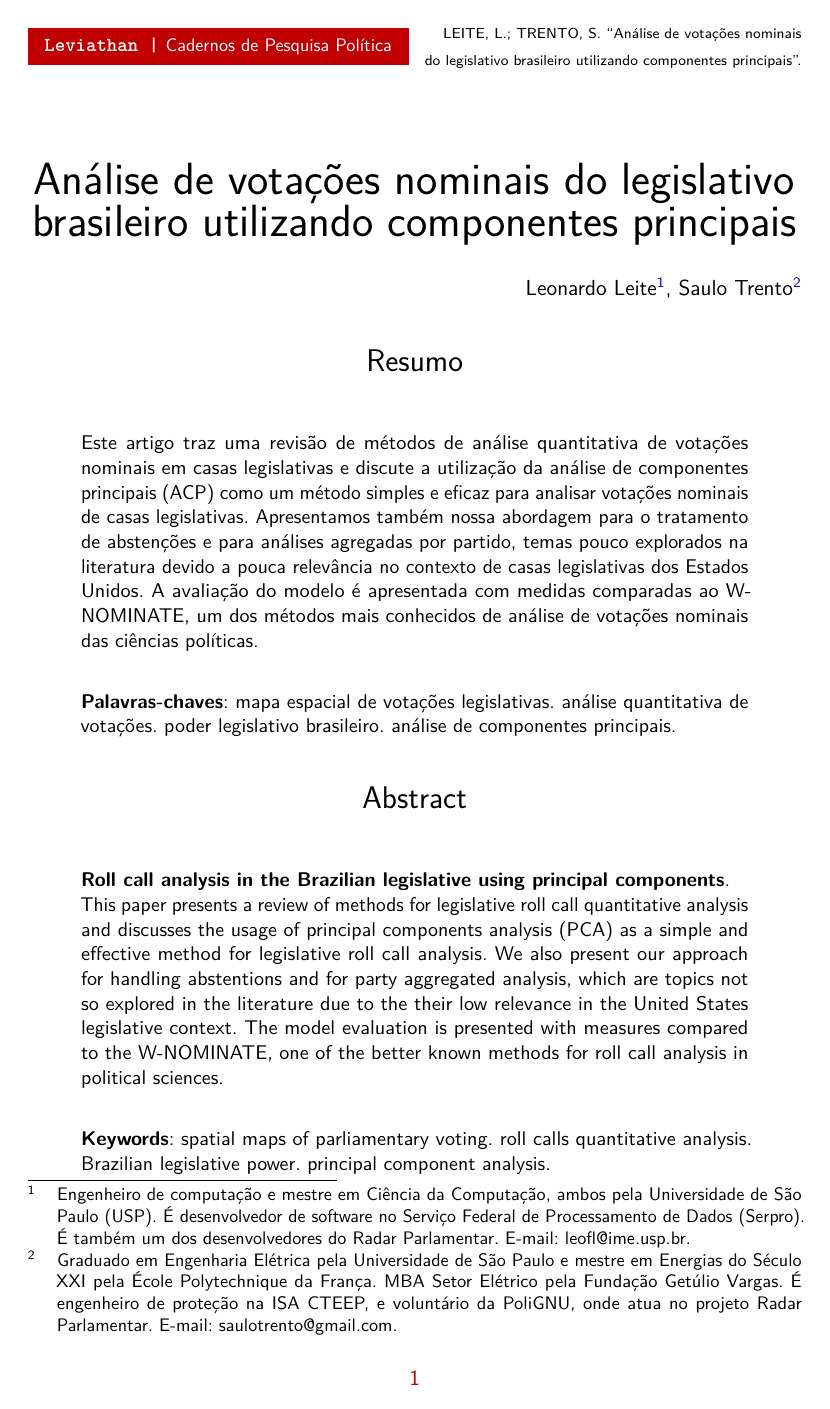
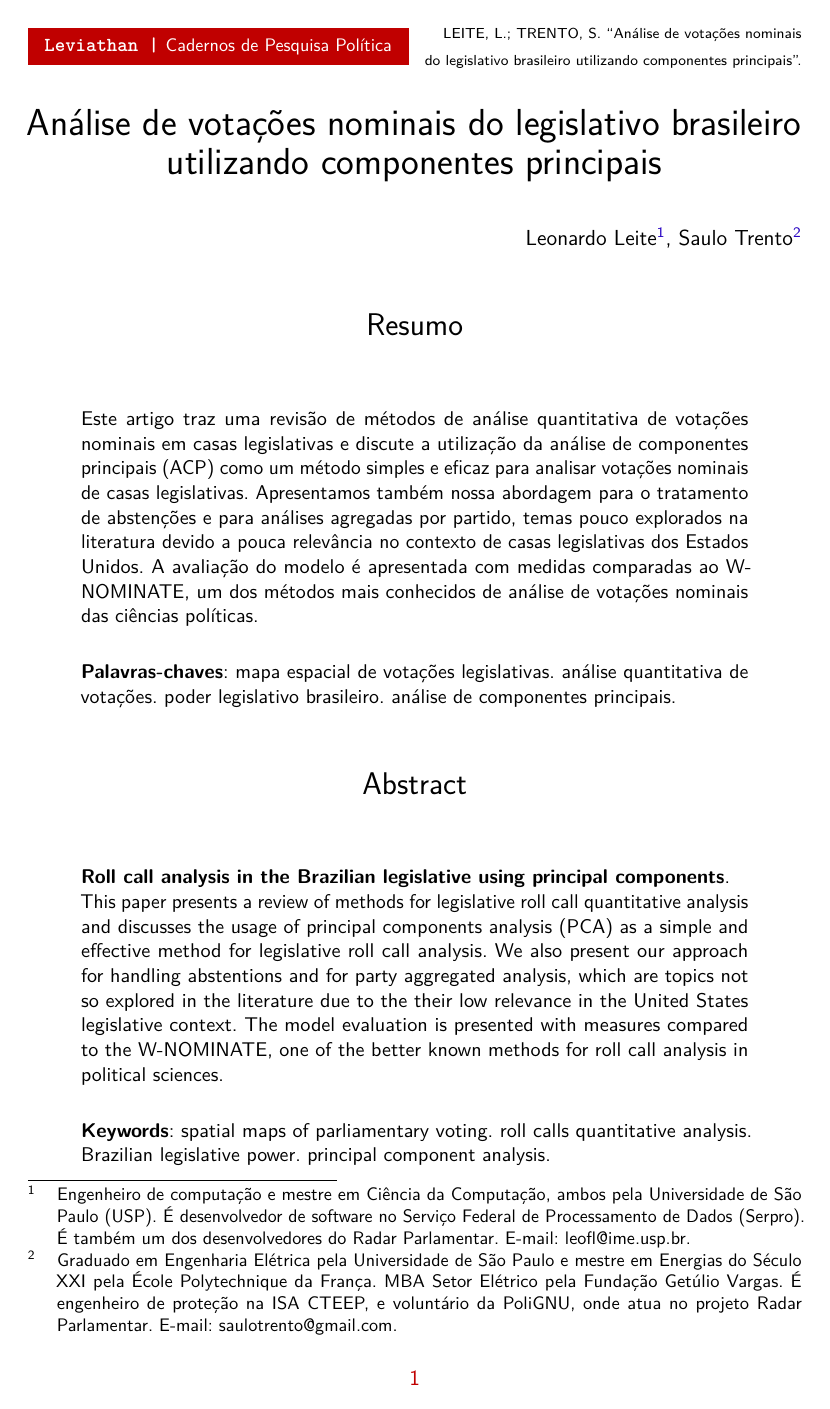
Before and after one commit to radar-parlamentar/leviathan, a LaTeX thesis (radar.tex): page 1 of 40 before the commit and page 1 of 44 after it. Compiled offline with pdfLaTeX.

Commit message:
espaçamento

```diff
--- a/radar.tex
+++ b/radar.tex
@@ -97,6 +97,9 @@
 % epsaçamento entre o texto e o header
 \setlength{\headsep}{1.2cm}
 
+% espalamento entre linhas
+\linespread{1.5}
+
 % page number
 %criar um novo estilo de cabeçalhos e rodapés
 \definecolor{darkred}{HTML}{c00000}
@@ -106,7 +109,7 @@
 \makepagestyle{leviathan}
   %%cabeçalhos
   \makeevenhead{leviathan} %%pagina par
-     {\diam{\textcolor{white}{\small \texttt{\textbf{Leviathan |}} {\footnotesize Cadernos de Pesquisa Política}}} {\diaminvisible{\scriptsize N. 12, pp.1--40, 2016}}} % esquerda
+     {\diam{\textcolor{white}{\small \texttt{\textbf{Leviathan |}} {\footnotesize Cadernos de Pesquisa Política}}} {\diaminvisible{\scriptsize N. 12, pp.1--44, 2016}}} % esquerda
      {} % centro
      {} % direita
   \makeoddhead{leviathan} %%pagina ímpar ou com oneside
@@ -203,7 +206,8 @@
 \setlength{\parindent}{1.3cm}
 
 % Controle do espaçamento entre um parágrafo e outro:
-\setlength{\parskip}{0.2cm}  % tente também \onelineskip
+%\setlength{\parskip}{0.2cm}  % tente também \onelineskip
+\setlength{\parskip}{0.1cm}  % tente também \onelineskip
 
 % ---
 
@@ -218,10 +222,10 @@
 
 %\maketitle
 
-\vspace*{0.1cm}
+%\vspace*{0.05cm}
 
 \begin{center}
-{\huge
+{\LARGE
 Análise de votações nominais do legislativo brasileiro utilizando componentes principais
 }
 \end{center}
```
Also changed, not shown: radar.pdf.
